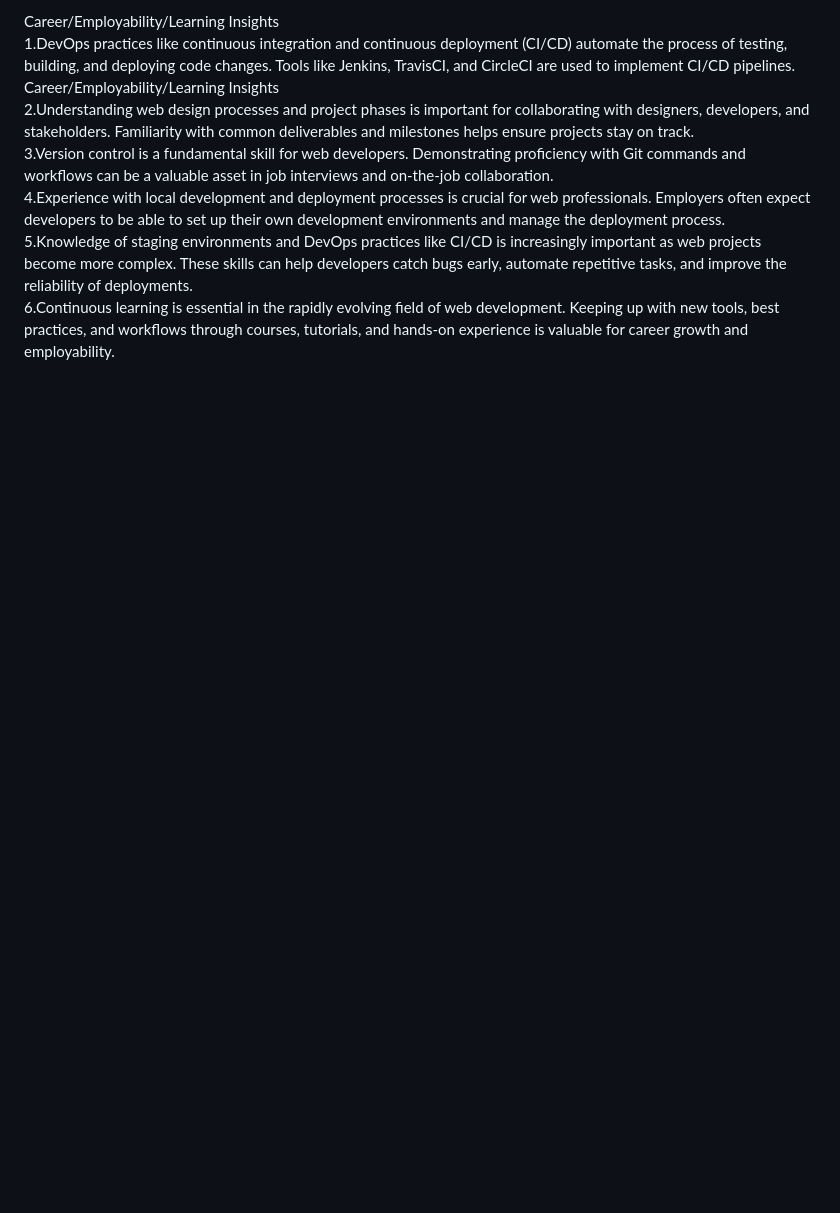
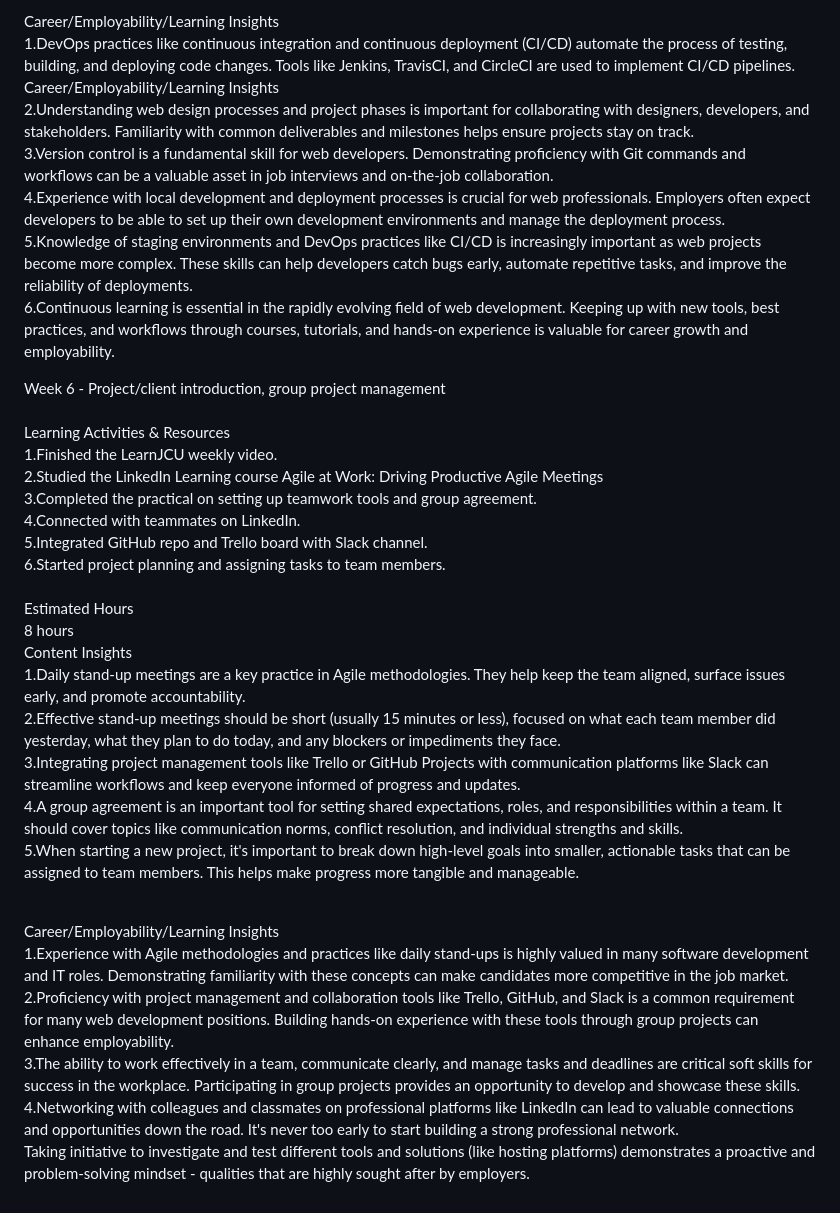
Before and after one commit to ZharlieSineFine/ZharlieSineFine.github.io, a Markdown page: README.md, the part around one of its changes. Rendered like a GitHub page; blank space fills up the shorter version.

```diff
--- a/README.md
+++ b/README.md
@@ -101,3 +125,31 @@ Career/Employability/Learning Insights<br>
 4.Experience with local development and deployment processes is crucial for web professionals. Employers often expect developers to be able to set up their own development environments and manage the deployment process.<br>
 5.Knowledge of staging environments and DevOps practices like CI/CD is increasingly important as web projects become more complex. These skills can help developers catch bugs early, automate repetitive tasks, and improve the reliability of deployments.<br>
 6.Continuous learning is essential in the rapidly evolving field of web development. Keeping up with new tools, best practices, and workflows through courses, tutorials, and hands-on experience is valuable for career growth and employability.<br>
+
+
+Week 6 - Project/client introduction, group project management<br>
+<br>
+Learning Activities & Resources<br>
+1.Finished the LearnJCU weekly video.<br>
+2.Studied the LinkedIn Learning course Agile at Work: Driving Productive Agile Meetings<br>
+3.Completed the practical on setting up teamwork tools and group agreement.<br>
+4.Connected with teammates on LinkedIn.<br>
+5.Integrated GitHub repo and Trello board with Slack channel.<br>
+6.Started project planning and assigning tasks to team members.<br>
+<br>
+Estimated Hours<br>
+8 hours<br>
+Content Insights<br>
+1.Daily stand-up meetings are a key practice in Agile methodologies. They help keep the team aligned, surface issues early, and promote accountability.<br>
+2.Effective stand-up meetings should be short (usually 15 minutes or less), focused on what each team member did yesterday, what they plan to do today, and any blockers or impediments they face.<br>
+3.Integrating project management tools like Trello or GitHub Projects with communication platforms like Slack can streamline workflows and keep everyone informed of progress and updates.<br>
+4.A group agreement is an important tool for setting shared expectations, roles, and responsibilities within a team. It should cover topics like communication norms, conflict resolution, and individual strengths and skills.<br>
+5.When starting a new project, it's important to break down high-level goals into smaller, actionable tasks that can be assigned to team members. This helps make progress more tangible and manageable.<br>
+<br>
+
+Career/Employability/Learning Insights<br>
+1.Experience with Agile methodologies and practices like daily stand-ups is highly valued in many software development and IT roles. Demonstrating familiarity with these concepts can make candidates more competitive in the job market.<br>
+2.Proficiency with project management and collaboration tools like Trello, GitHub, and Slack is a common requirement for many web development positions. Building hands-on experience with these tools through group projects can enhance employability.<br>
+3.The ability to work effectively in a team, communicate clearly, and manage tasks and deadlines are critical soft skills for success in the workplace. Participating in group projects provides an opportunity to develop and showcase these skills.<br>
+4.Networking with colleagues and classmates on professional platforms like LinkedIn can lead to valuable connections and opportunities down the road. It's never too early to start building a strong professional network.<br>
+Taking initiative to investigate and test different tools and solutions (like hosting platforms) demonstrates a proactive and problem-solving mindset - qualities that are highly sought after by employers.<br>
```
Also changed, not shown: other parts of README.md (+25 -1 lines).
